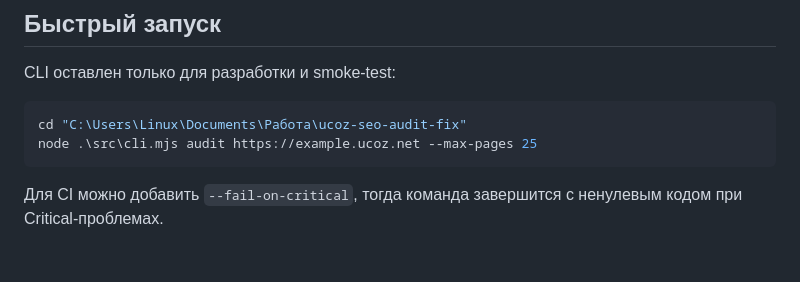
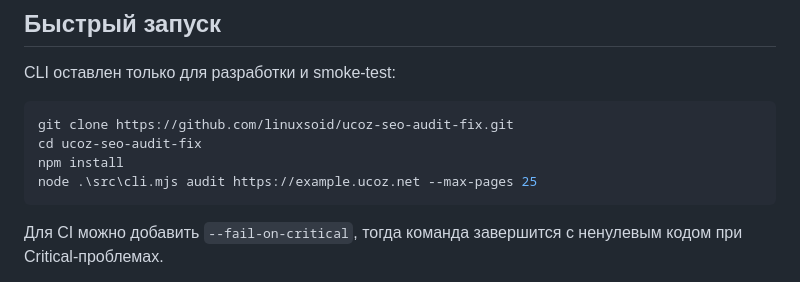
Before and after one commit to linuxsoid/ucoz-seo-audit-fix, a Markdown page: README.md, the part around the change. Rendered like a GitHub page; blank space fills up the shorter version.

Commit message:
Clean up public README quick start

````diff
--- a/README.md
+++ b/README.md
@@ -57,7 +57,9 @@ npm run audit:mcp -- https://example.ucoz.net 10
 CLI оставлен только для разработки и smoke-test:
 
 ```powershell
-cd "C:\Users\Linux\Documents\Работа\ucoz-seo-audit-fix"
+git clone https://github.com/linuxsoid/ucoz-seo-audit-fix.git
+cd ucoz-seo-audit-fix
+npm install
 node .\src\cli.mjs audit https://example.ucoz.net --max-pages 25
 ```
 
````
